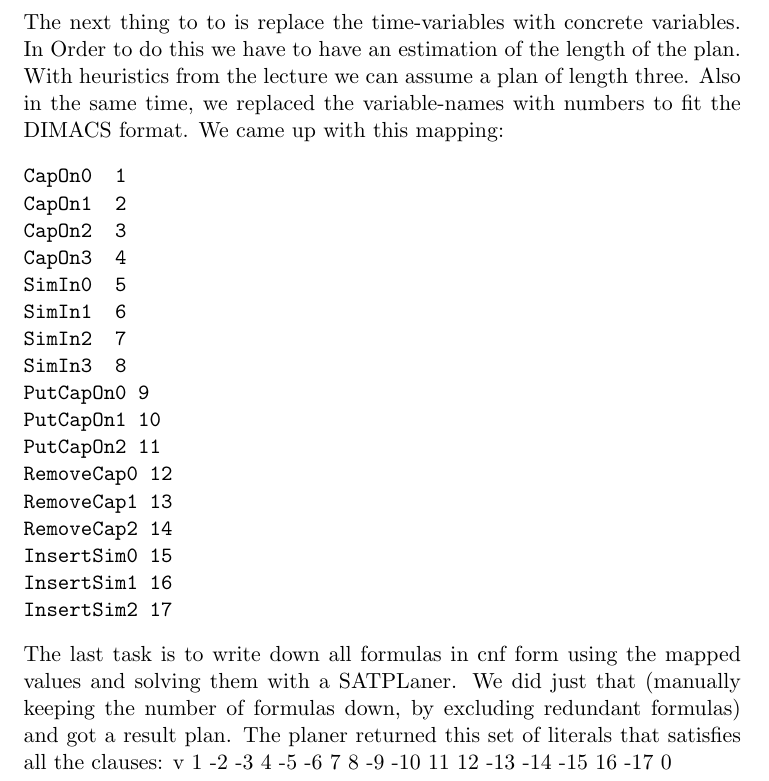
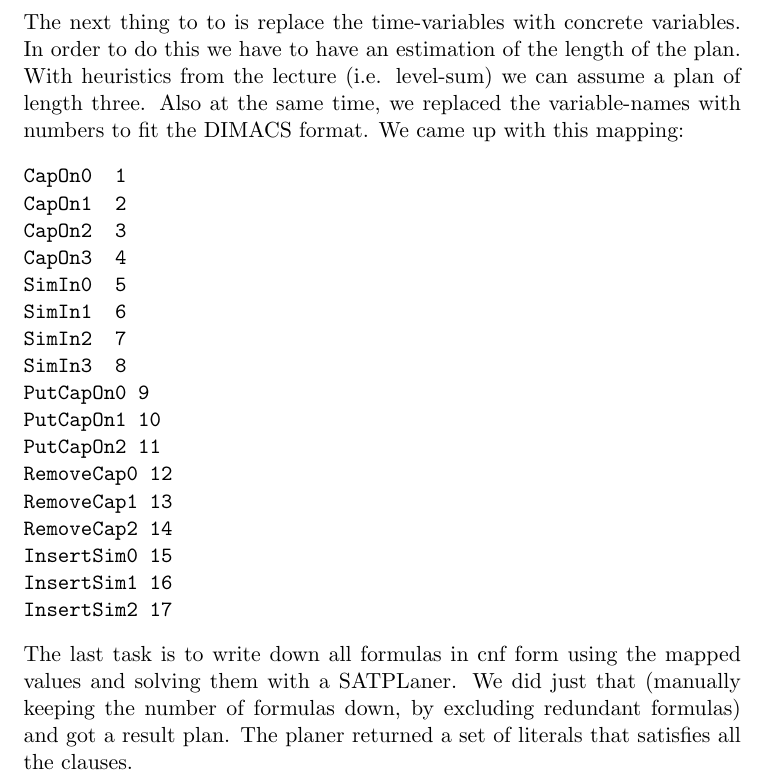
Before and after one commit to alexdiete/decision-support, a LaTeX document (ex2/ex2.tex): part of page 8 of 11, cut so that both start at the same text. Compiled offline with pdfLaTeX.

Commit message:
Some minor polishing of the text

```diff
--- a/ex2/ex2.tex
+++ b/ex2/ex2.tex
@@ -252,10 +252,11 @@ $
 (\neg InsertSim^{t} \vee \neg RemoveCap^{t}) \wedge (\neg InsertSim^{t} \vee \neg PutCapOn^{t})
 $\newline
 \newpage\noindent
-The next thing to to is replace the time-variables with concrete variables. In Order to do this we have to have an estimation of the length of the plan. With heuristics from the lecture we can assume a plan of length three. Also in the same time, we replaced the variable-names with numbers to fit the DIMACS format. We came up with this mapping:
+The next thing to to is replace the time-variables with concrete variables. In order to do this we have to have an estimation of the length of the plan. With heuristics from the lecture (i.e. level-sum) we can assume a plan of length three. Also at the same time, we replaced the variable-names with numbers to fit the DIMACS format. We came up with this mapping:
 \verbatiminput{mappingVars.txt}
-The last task is to write down all formulas in cnf form using the mapped values and solving them with a SATPLaner. We did just that (manually keeping the number of formulas down, by excluding redundant formulas) and got a result plan. The planer returned this set of literals that satisfies all the clauses:
-v 1 -2 -3 4 -5 -6 7 8 -9 -10 11 12 -13 -14 -15 16 -17 0 \newpage
+The last task is to write down all formulas in cnf form using the mapped values and solving them with a SATPLaner. We did just that (manually keeping the number of formulas down, by excluding redundant formulas) and got a result plan. The planer returned a set of literals that satisfies all the clauses.
+\newpage
+\noindent
 \textbf{Clauses in DIMACS:}
 \verbatiminput{input.txt}
 \newpage
```
Also changed, not shown: ex2/ex2.pdf, ex2/ex2.tex (4 more changed lines).
